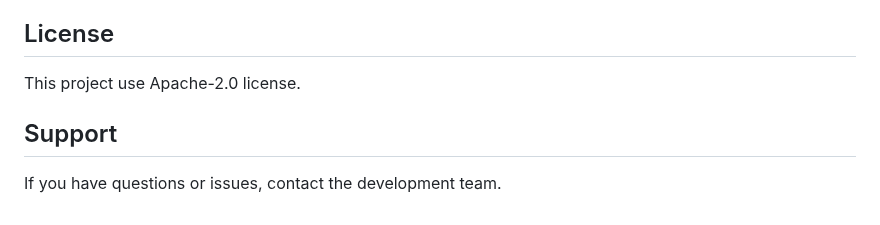
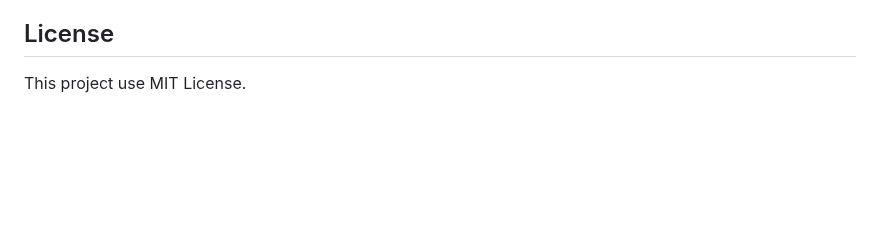
Before and after one commit to nowhere-in-space/proxmox-migrator, a Markdown page: README.md, the part around the change. GitHub-like rendering; blank space fills up the shorter version.

```diff
--- a/README.md
+++ b/README.md
@@ -213,8 +213,4 @@ For development, it is recommended to:
 
 ## License
 
-This project use Apache-2.0 license.
-
-## Support
-
-If you have questions or issues, contact the development team.
+This project use MIT License.
```
